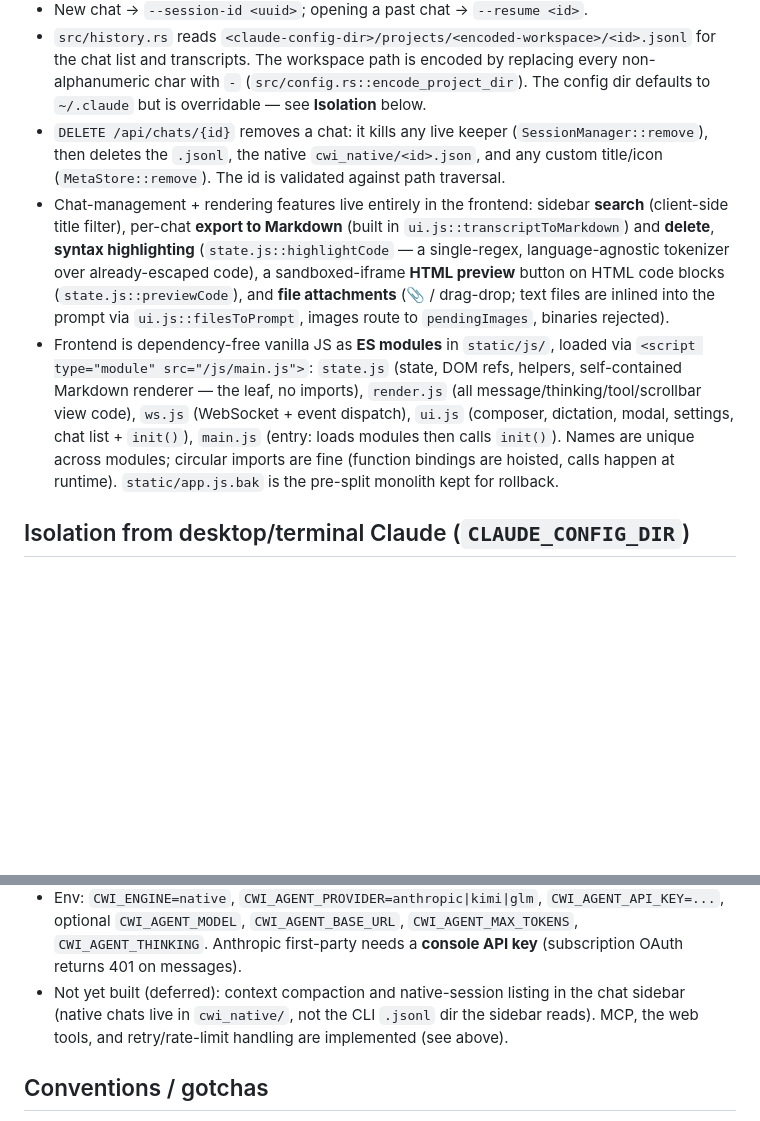
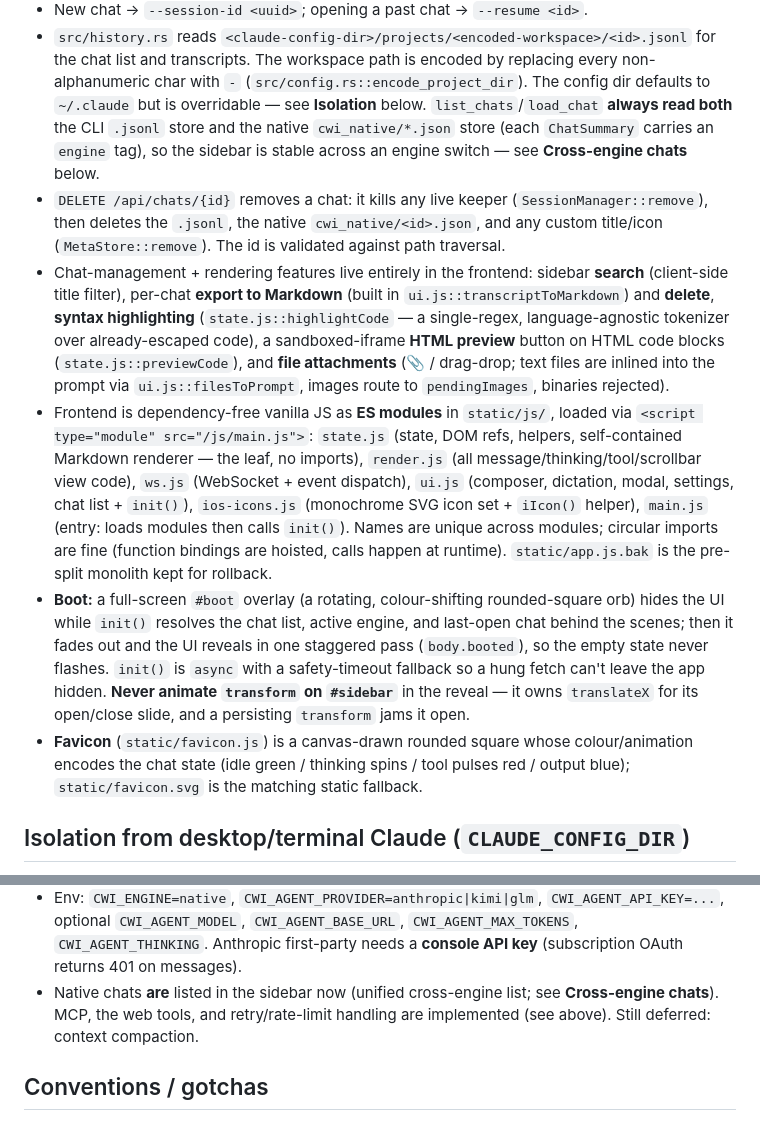
Before and after one commit to gravitymir/agent_web, a Markdown page: AGENT.md, 2 parts joined by grey strips. GitHub-like rendering; blank space fills up the shorter version.

```diff
--- a/AGENT.md
+++ b/AGENT.md
@@ -32,7 +34,9 @@ launched via `cmd /C` (see `base_command` in `src/claude.rs`).
 - `src/history.rs` reads `<claude-config-dir>/projects/<encoded-workspace>/<id>.jsonl` for the chat
   list and transcripts. The workspace path is encoded by replacing every non-alphanumeric char with
   `-` (`src/config.rs::encode_project_dir`). The config dir defaults to `~/.claude` but is
-  overridable — see **Isolation** below.
+  overridable — see **Isolation** below. `list_chats`/`load_chat` **always read both** the CLI
+  `.jsonl` store and the native `cwi_native/*.json` store (each `ChatSummary` carries an `engine`
+  tag), so the sidebar is stable across an engine switch — see **Cross-engine chats** below.
 - `DELETE /api/chats/{id}` removes a chat: it kills any live keeper
   (`SessionManager::remove`), then deletes the `.jsonl`, the native `cwi_native/<id>.json`, and any
   custom title/icon (`MetaStore::remove`). The id is validated against path traversal.
@@ -46,9 +50,19 @@ launched via `cmd /C` (see `base_command` in `src/claude.rs`).
   `<script type="module" src="/js/main.js">`: `state.js` (state, DOM refs, helpers, self-contained
   Markdown renderer — the leaf, no imports), `render.js` (all message/thinking/tool/scrollbar view
   code), `ws.js` (WebSocket + event dispatch), `ui.js` (composer, dictation, modal, settings, chat
-  list + `init()`), `main.js` (entry: loads modules then calls `init()`). Names are unique across
-  modules; circular imports are fine (function bindings are hoisted, calls happen at runtime).
-  `static/app.js.bak` is the pre-split monolith kept for rollback.
+  list + `init()`), `ios-icons.js` (monochrome SVG icon set + `iIcon()` helper), `main.js` (entry:
+  loads modules then calls `init()`). Names are unique across modules; circular imports are fine
+  (function bindings are hoisted, calls happen at runtime). `static/app.js.bak` is the pre-split
+  monolith kept for rollback.
+- **Boot:** a full-screen `#boot` overlay (a rotating, colour-shifting rounded-square orb) hides the
+  UI while `init()` resolves the chat list, active engine, and last-open chat behind the scenes; then
+  it fades out and the UI reveals in one staggered pass (`body.booted`), so the empty state never
+  flashes. `init()` is `async` with a safety-timeout fallback so a hung fetch can't leave the app
+  hidden. **Never animate `transform` on `#sidebar`** in the reveal — it owns `translateX` for its
+  open/close slide, and a persisting `transform` jams it open.
+- **Favicon** (`static/favicon.js`) is a canvas-drawn rounded square whose colour/animation encodes
+  the chat state (idle green / thinking spins / tool pulses red / output blue); `static/favicon.svg`
+  is the matching static fallback.
 
 ## Isolation from desktop/terminal Claude (`CLAUDE_CONFIG_DIR`)
 
@@ -104,9 +154,9 @@ swap providers (Anthropic / Kimi / GLM). Enabled with `CWI_ENGINE=native`.
 - Env: `CWI_ENGINE=native`, `CWI_AGENT_PROVIDER=anthropic|kimi|glm`, `CWI_AGENT_API_KEY=...`,
   optional `CWI_AGENT_MODEL`, `CWI_AGENT_BASE_URL`, `CWI_AGENT_MAX_TOKENS`, `CWI_AGENT_THINKING`.
   Anthropic first-party needs a **console API key** (subscription OAuth returns 401 on messages).
-- Not yet built (deferred): context compaction and native-session listing in the chat sidebar
-  (native chats live in `cwi_native/`, not the CLI `.jsonl` dir the sidebar reads). MCP, the web
-  tools, and retry/rate-limit handling are implemented (see above).
+- Native chats **are** listed in the sidebar now (unified cross-engine list; see **Cross-engine
+  chats**). MCP, the web tools, and retry/rate-limit handling are implemented (see above). Still
+  deferred: context compaction.
 
 ## Conventions / gotchas
 
```
Also changed, not shown: other parts of AGENT.md (+40 -2 lines).
